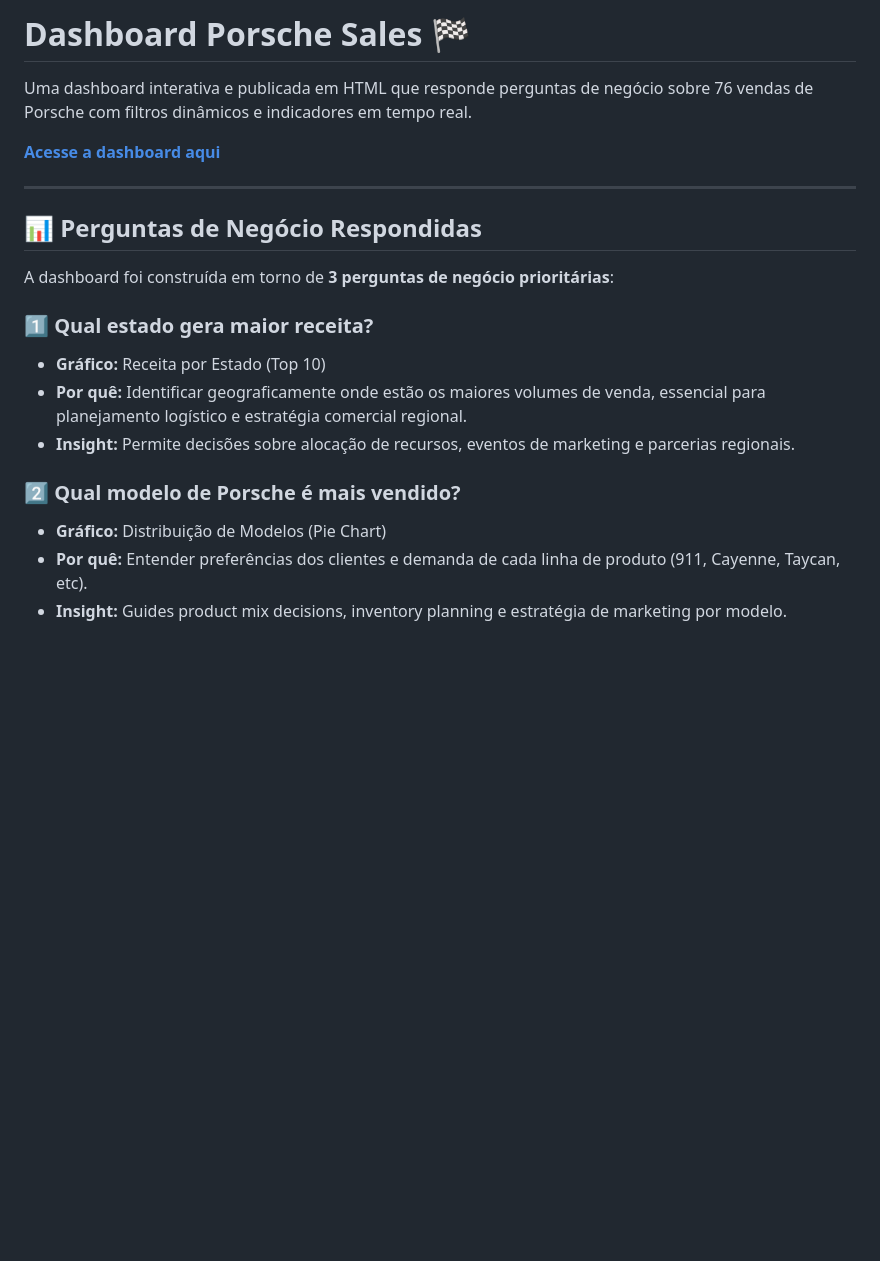
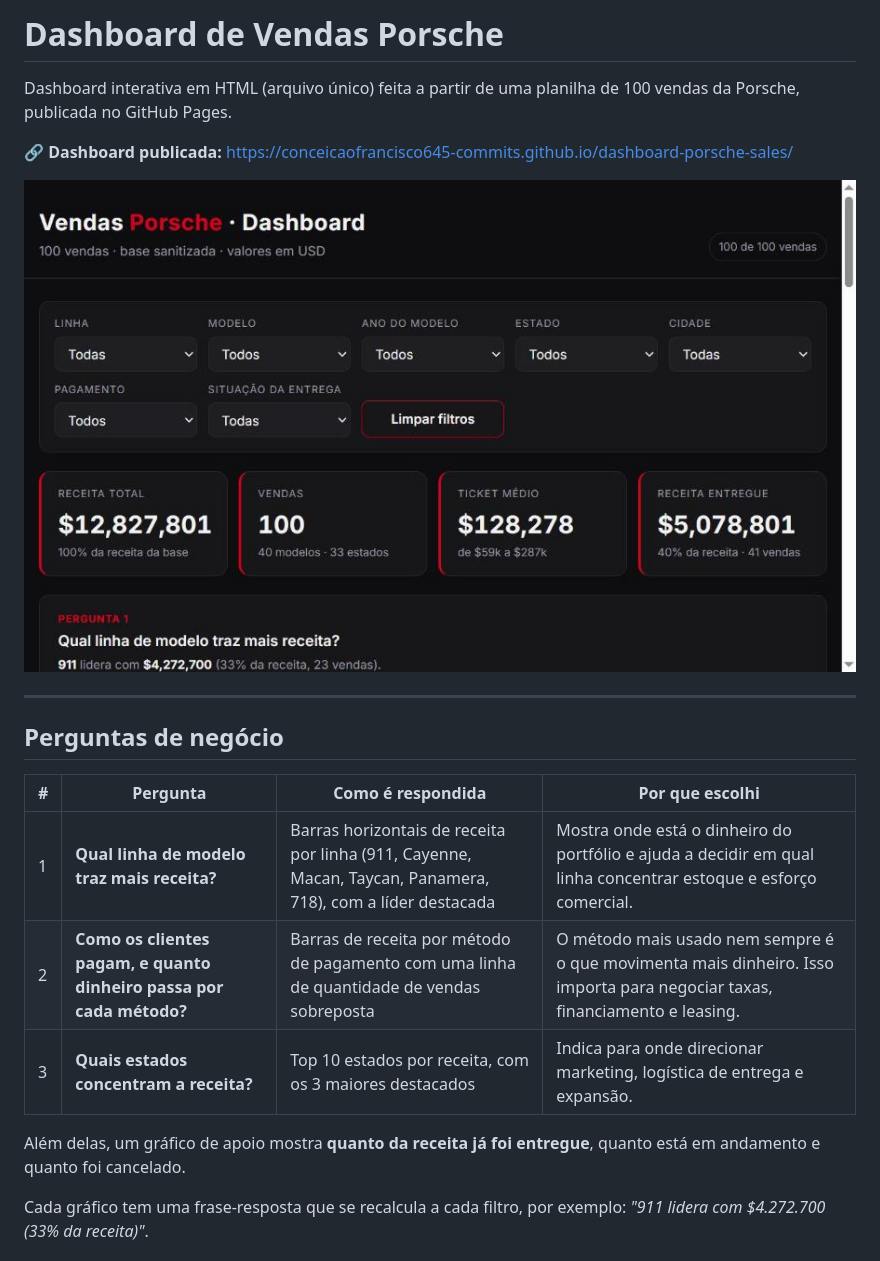
Before and after one commit to conceicaofrancisco645-commits/dashboard-porsche-sales, a Markdown page: README.md, the part around one of its changes. GitHub-like rendering; pictures changed too: print-dashboard.png (added); blank space fills up the shorter version.

```diff
--- a/README.md
+++ b/README.md
@@ -1,22 +1,22 @@
-# Dashboard Porsche Sales 🏁
+# Dashboard de Vendas Porsche
 
-Uma dashboard interativa e publicada em HTML que responde perguntas de negócio sobre 76 vendas de Porsche com filtros dinâmicos e indicadores em tempo real.
+Dashboard interativa em HTML (arquivo único) feita a partir de uma planilha de 100 vendas da Porsche, publicada no GitHub Pages.
 
-**[Acesse a dashboard aqui](https://conceicaofrancisco645-commits.github.io/dashboard-porsche-sales/)**
+**🔗 Dashboard publicada:** https://conceicaofrancisco645-commits.github.io/dashboard-porsche-sales/
+
+![Dashboard completa](print-dashboard.png)
 
 ---
 
-## 📊 Perguntas de Negócio Respondidas
+## Perguntas de negócio
 
-A dashboard foi construída em torno de **3 perguntas de negócio prioritárias**:
+| # | Pergunta | Como é respondida | Por que escolhi |
+|---|----------|-------------------|-----------------|
+| 1 | **Qual linha de modelo traz mais receita?** | Barras horizontais de receita por linha (911, Cayenne, Macan, Taycan, Panamera, 718), com a líder destacada | Mostra onde está o dinheiro do portfólio e ajuda a decidir em qual linha concentrar estoque e esforço comercial. |
+| 2 | **Como os clientes pagam, e quanto dinheiro passa por cada método?** | Barras de receita por método de pagamento com uma linha de quantidade de vendas sobreposta | O método mais usado nem sempre é o que movimenta mais dinheiro. Isso importa para negociar taxas, financiamento e leasing. |
+| 3 | **Quais estados concentram a receita?** | Top 10 estados por receita, com os 3 maiores destacados | Indica para onde direcionar marketing, logística de entrega e expansão. |
 
-### 1️⃣ **Qual estado gera maior receita?**
-- **Gráfico:** Receita por Estado (Top 10)
-- **Por quê:** Identificar geograficamente onde estão os maiores volumes de venda, essencial para planejamento logístico e estratégia comercial regional.
-- **Insight:** Permite decisões sobre alocação de recursos, eventos de marketing e parcerias regionais.
+Além delas, um gráfico de apoio mostra **quanto da receita já foi entregue**, quanto está em andamento e quanto foi cancelado.
 
-### 2️⃣ **Qual modelo de Porsche é mais vendido?**
-- **Gráfico:** Distribuição de Modelos (Pie Chart)
-- **Por quê:** Entender preferências dos clientes e demanda de cada linha de produto (911, Cayenne, Taycan, etc).
-- **Insight:** Guides product mix decisions, inventory planning e estratégia de marketing por modelo.
+Cada gráfico tem uma frase-resposta que se recalcula a cada filtro, por exemplo: *"911 lidera com $4.272.700 (33% da receita)"*.
 
```
Also changed, not shown: other parts of README.md (+50 -204 lines), print-filtro-911.png (added), 1 other file.
